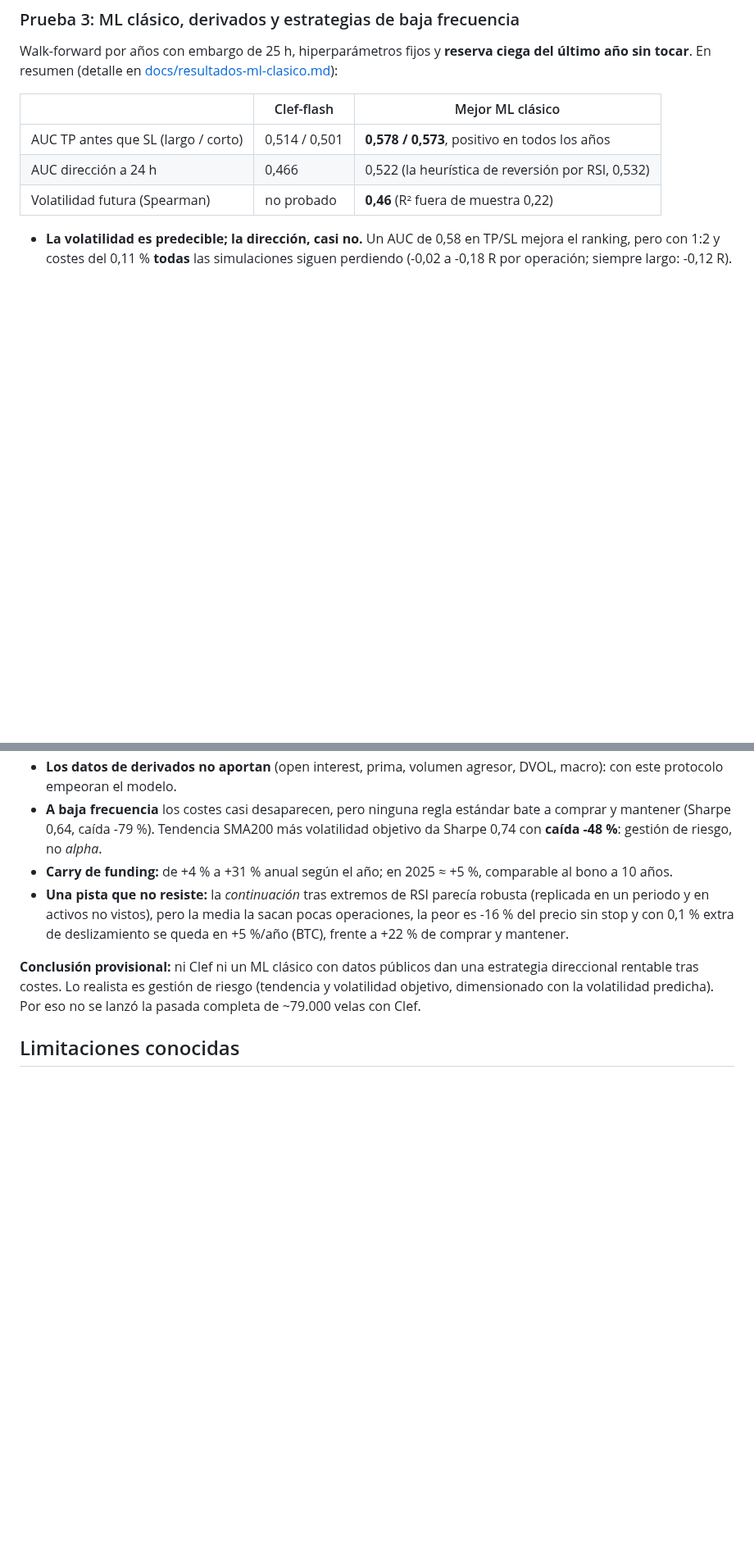
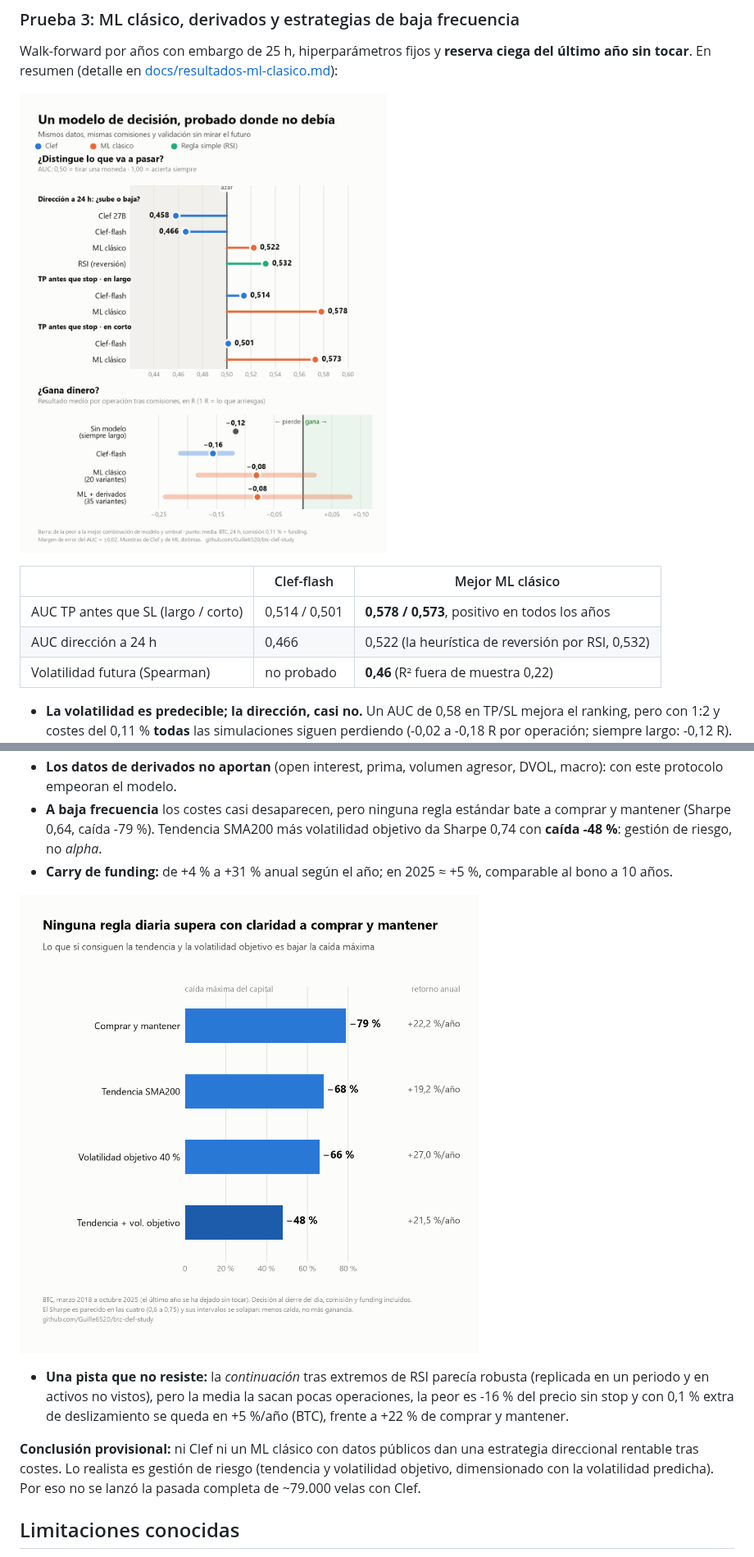
Before and after one commit to Guille6520/btc-clef-study, a Markdown page: README.md, 2 parts joined by grey strips. Shown at 82% size. Rendered like a GitHub page; pictures changed too: docs/img/resultados-1.png (added), docs/img/resultados-2.png (added); blank space fills up the shorter version.

```diff
--- a/README.md
+++ b/README.md
@@ -86,6 +86,8 @@ Informe completo: [docs/resultados-dir.md](docs/resultados-dir.md).
 Walk-forward por años con embargo de 25 h, hiperparámetros fijos y **reserva ciega del último año sin tocar**. En resumen (detalle en
 [docs/resultados-ml-clasico.md](docs/resultados-ml-clasico.md)):
 
+![Qué distingue cada modelo (AUC frente al azar) y qué resultado medio da por operación tras comisiones](docs/img/resultados-1.png)
+
 | | Clef-flash | Mejor ML clásico |
 |---|---|---|
 | AUC TP antes que SL (largo / corto) | 0,514 / 0,501 | **0,578 / 0,573**, positivo en todos los años |
@@ -98,6 +100,9 @@ Walk-forward por años con embargo de 25 h, hiperparámetros fijos y **reserva c
 - **A baja frecuencia** los costes casi desaparecen, pero ninguna regla estándar bate a comprar y mantener (Sharpe 0,64, caída -79 %). Tendencia SMA200
   más volatilidad objetivo da Sharpe 0,74 con **caída -48 %**: gestión de riesgo, no *alpha*.
 - **Carry de funding:** de +4 % a +31 % anual según el año; en 2025 ≈ +5 %, comparable al bono a 10 años.
+
+![Estrategias diarias: retorno anual y caída máxima](docs/img/resultados-2.png)
+
 - **Una pista que no resiste:** la *continuación* tras extremos de RSI parecía robusta (replicada en un periodo y en activos no vistos), pero la media la sacan
   pocas operaciones, la peor es -16 % del precio sin stop y con 0,1 % extra de deslizamiento se queda en +5 %/año (BTC), frente a +22 % de comprar y mantener.
 
```
Also changed, not shown: other parts of README.md (+1 -1 lines), 1 other file.
